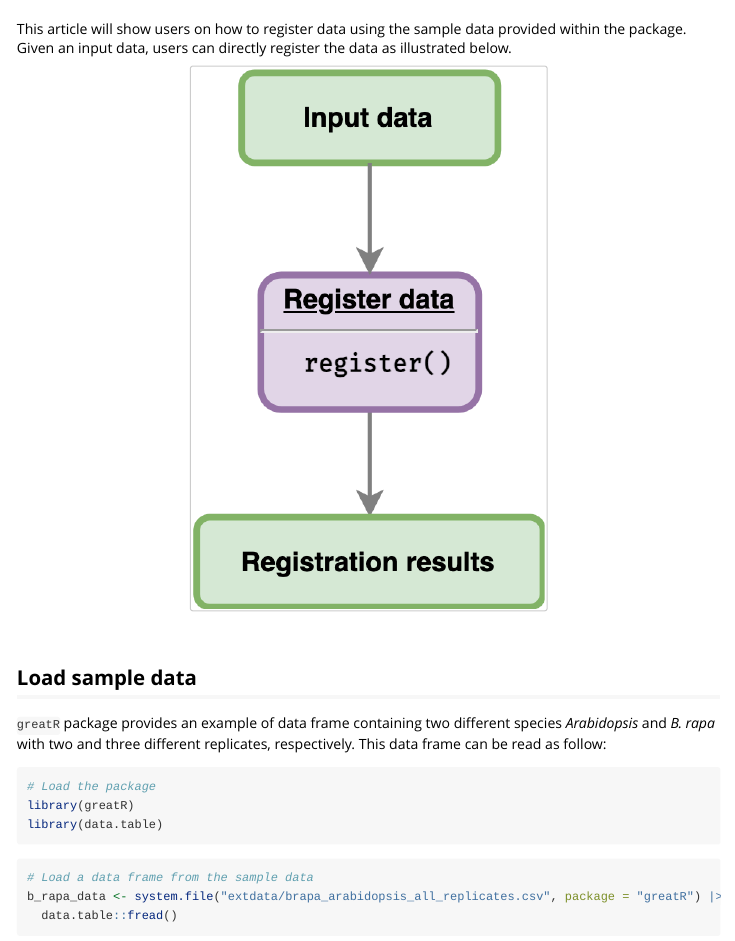
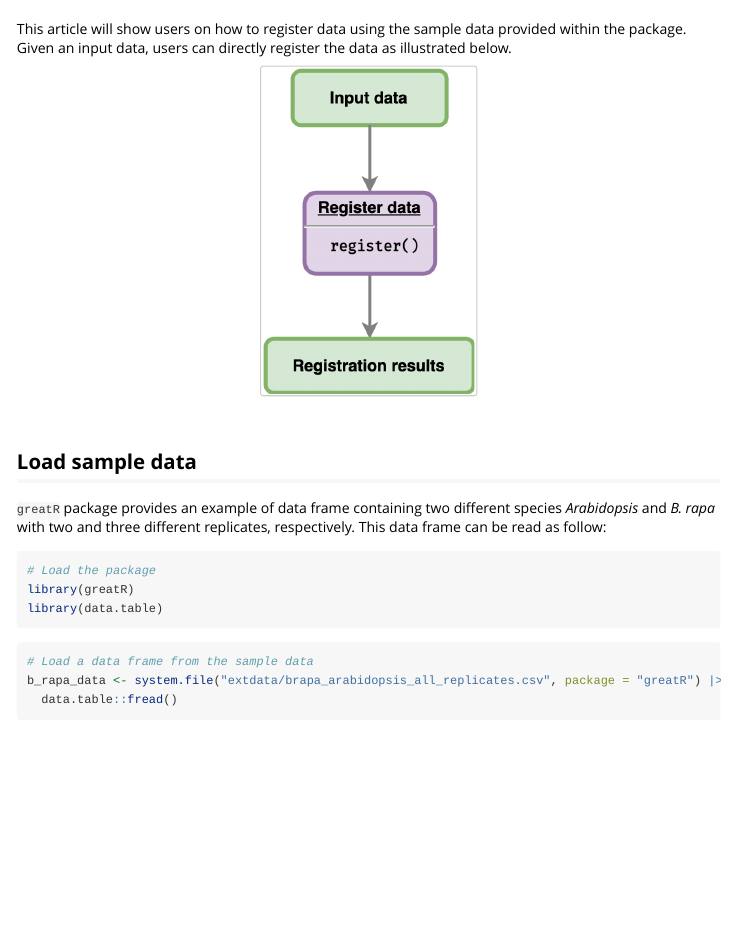
Before and after one commit to ruthkr/GREAT, an R Markdown document (vignettes/register-data.Rmd): the page in a window 1100 px wide, from 60 px down. Rendered offline with R 4.5, knitr and Pandoc, with nearby package versions; some code elsewhere in the file could not run offline.

Commit message:
updating the size of illustration of registration process and of input data frame illustration

````diff
--- a/vignettes/register-data.Rmd
+++ b/vignettes/register-data.Rmd
@@ -16,7 +16,7 @@ knitr::opts_chunk$set(
 
 This article will show users on how to register data using the sample data provided within the package. Given an input data, users can directly register the data as illustrated below.
 
-```{r reg-data, echo=FALSE, fig.align='center', out.width='50%'}
+```{r reg-data, echo=FALSE, fig.align='center', out.width='30%'}
 knitr::include_graphics("figures/01_registration_opt_default.png")
 ```
 
````
Also changed, not shown: vignettes/register-data.Rmd (2 more changed lines).
